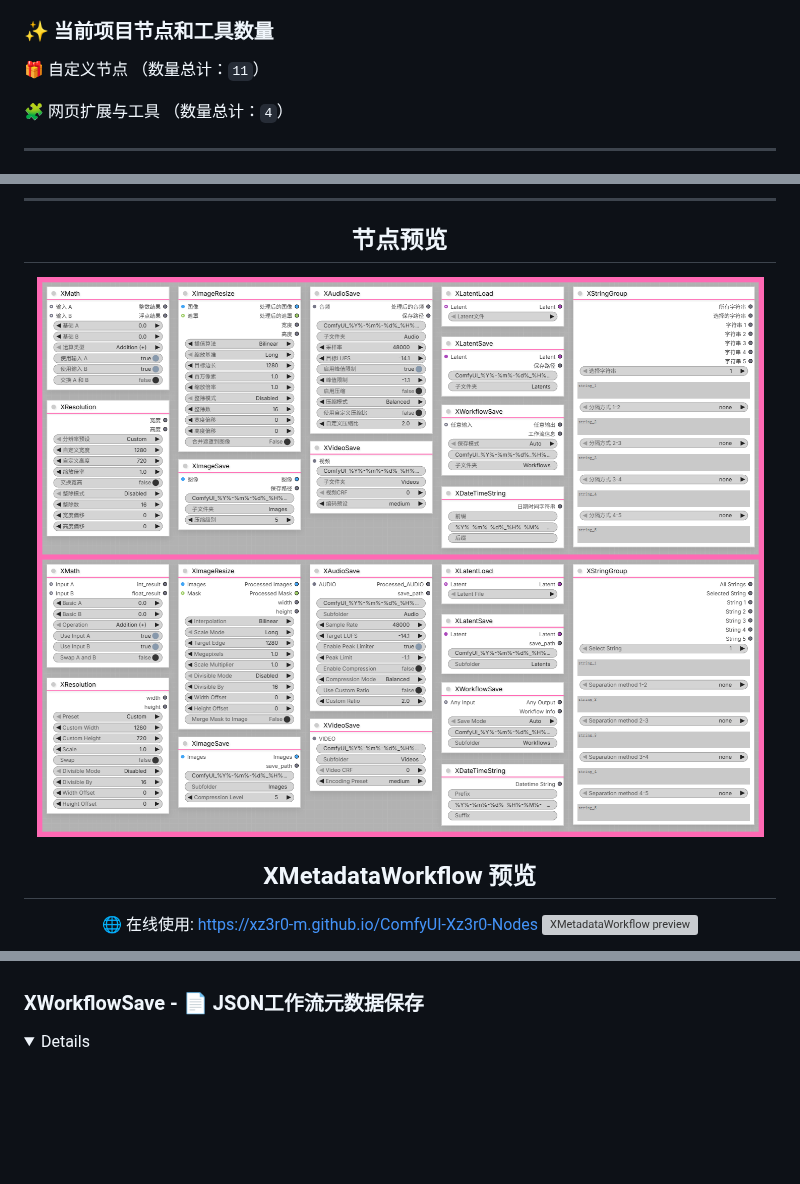
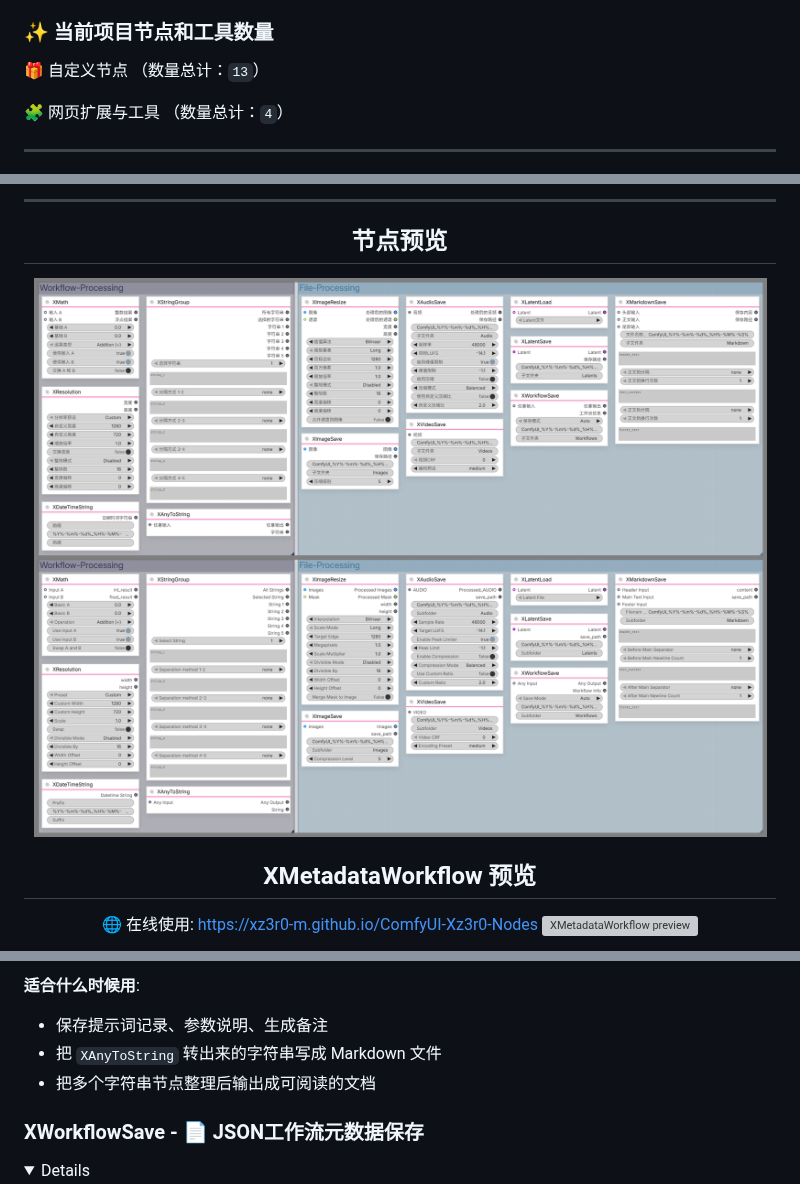
Before and after one commit to Xz3r0-M/ComfyUI-Xz3r0-Nodes, a Markdown page: README.md, 3 parts joined by grey strips. Rendered like a GitHub page; pictures changed too: preview/preview.png; folded sections open; blank space fills up the shorter version; grey boxes are pictures that could not be loaded.

```diff
--- a/README.md
+++ b/README.md
@@ -27,7 +27,7 @@ ComfyUI-Xz3r0-Nodes 是一个 ComfyUI 自定义节点项目，当前主要目标
 
 ### ✨ 当前项目节点和工具数量
 
-🎁 自定义节点 （数量总计：`11`）
+🎁 自定义节点 （数量总计：`13`）
 
 🧩 网页扩展与工具 （数量总计：`4`）
 
@@ -582,3 +704,9 @@ Latent保存节点，支持自定义文件名和元数据保存
+**适合什么时候用**:
+- 保存提示词记录、参数说明、生成备注
+- 把 `XAnyToString` 转出来的字符串写成 Markdown 文件
+- 把多个字符串节点整理后输出成可阅读的文档
+</details>
+
 ### XWorkflowSave - 📄 JSON工作流元数据保存
 <details>
 
```
Also changed, not shown: other parts of README.md (+122 -0 lines).
